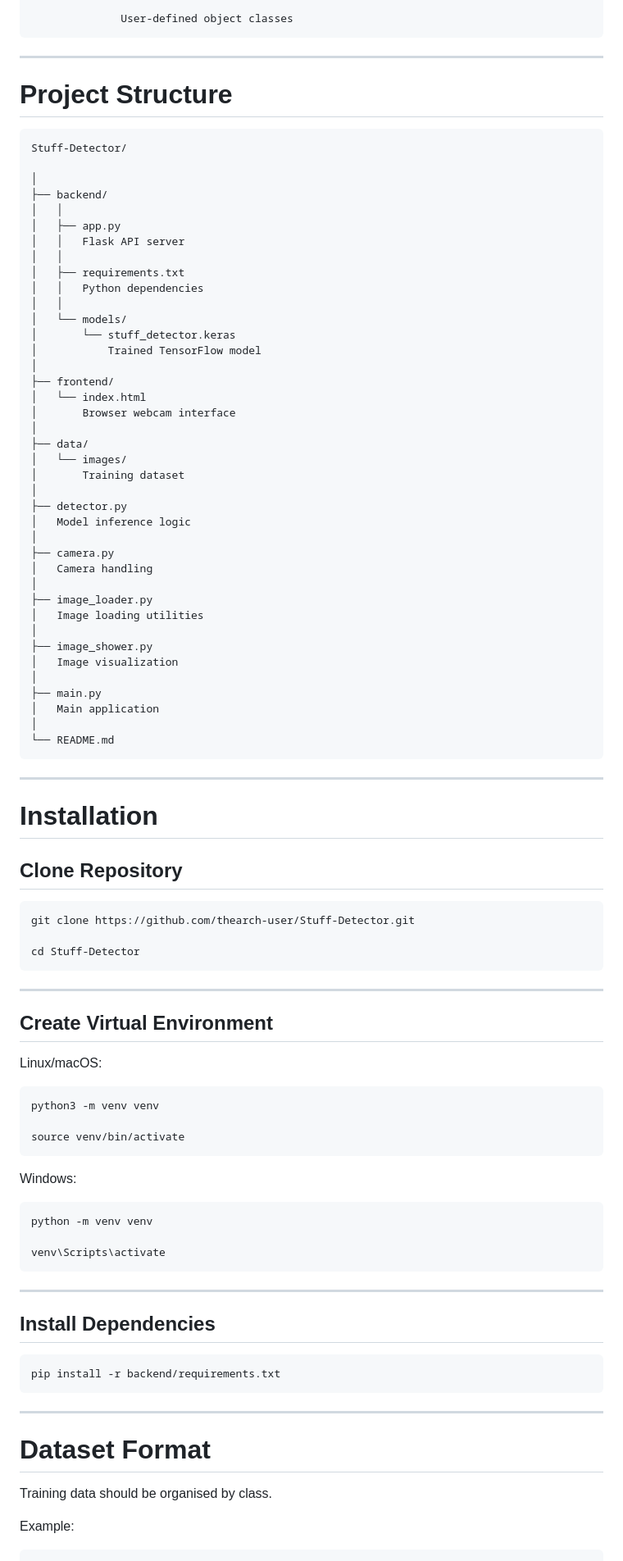
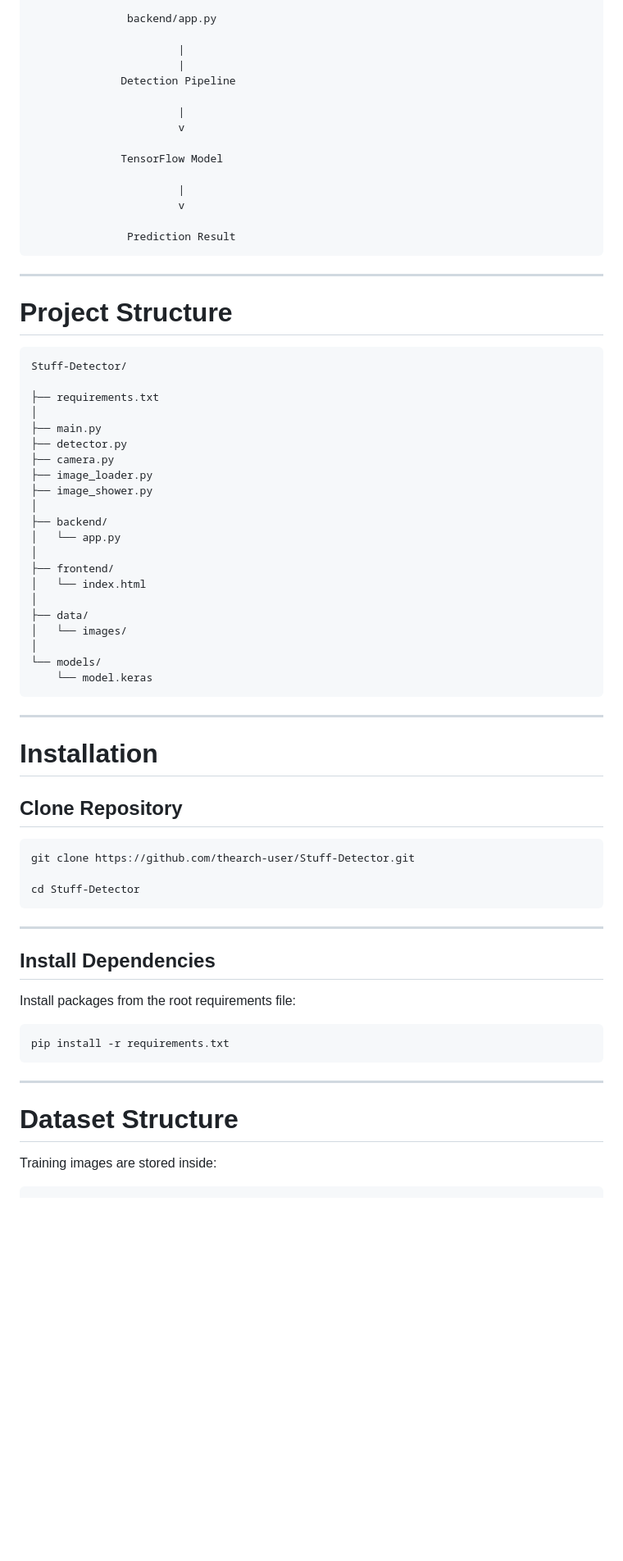
Before and after one commit to thearch-user/Stuff-Detector, a Markdown page: README.md, the part around one of its changes. Shown at 82% size. Rendered like a GitHub page; blank space fills up the shorter version.

````diff
--- a/README.md
+++ b/README.md
@@ -82,5 +80,19 @@ The custom classification layers learn how to identify your own objects.
 
-              User-defined object classes
+               backend/app.py
+
+                       |
+                       |
+              Detection Pipeline
+
+                       |
+                       v
+
+              TensorFlow Model
+
+                       |
+                       v
+
+               Prediction Result
 ```
 
 ---
@@ -90,43 +102,25 @@ The custom classification layers learn how to identify your own objects.
 ```
 Stuff-Detector/
 
+├── requirements.txt
+│
+├── main.py
+├── detector.py
+├── camera.py
+├── image_loader.py
+├── image_shower.py
 │
 ├── backend/
-│   │
-│   ├── app.py
-│   │   Flask API server
-│   │
-│   ├── requirements.txt
-│   │   Python dependencies
-│   │
-│   └── models/
-│       └── stuff_detector.keras
-│           Trained TensorFlow model
+│   └── app.py
 │
 ├── frontend/
 │   └── index.html
-│       Browser webcam interface
 │
 ├── data/
 │   └── images/
-│       Training dataset
 │
-├── detector.py
-│   Model inference logic
-│
-├── camera.py
-│   Camera handling
-│
-├── image_loader.py
-│   Image loading utilities
-│
-├── image_shower.py
-│   Image visualization
-│
-├── main.py
-│   Main application
-│
-└── README.md
+└── models/
+    └── model.keras
 ```
 
 ---
@@ -143,39 +137,19 @@ cd Stuff-Detector
 
 ---
 
-## Create Virtual Environment
+## Install Dependencies
 
-Linux/macOS:
+Install packages from the root requirements file:
 
 ```bash
-python3 -m venv venv
-
-source venv/bin/activate
-```
-
-Windows:
-
-```bash
-python -m venv venv
-
-venv\Scripts\activate
+pip install -r requirements.txt
 ```
 
 ---
 
-## Install Dependencies
+# Dataset Structure
 
-```bash
-pip install -r backend/requirements.txt
-```
-
----
-
-# Dataset Format
-
-Training data should be organised by class.
-
-Example:
+Training images are stored inside:
 
 ```
 data/images/
````
Also changed, not shown: other parts of README.md (+104 -148 lines).
